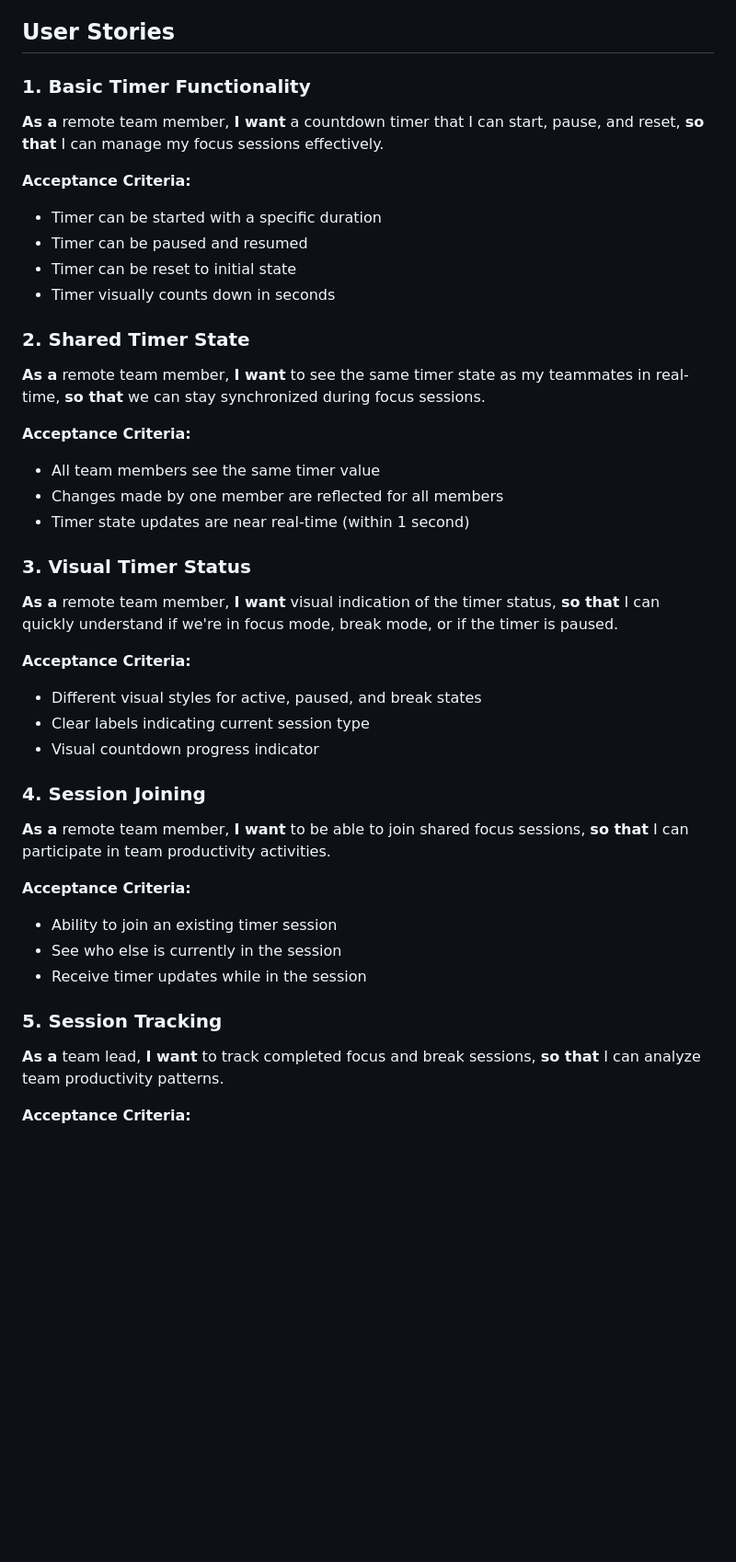
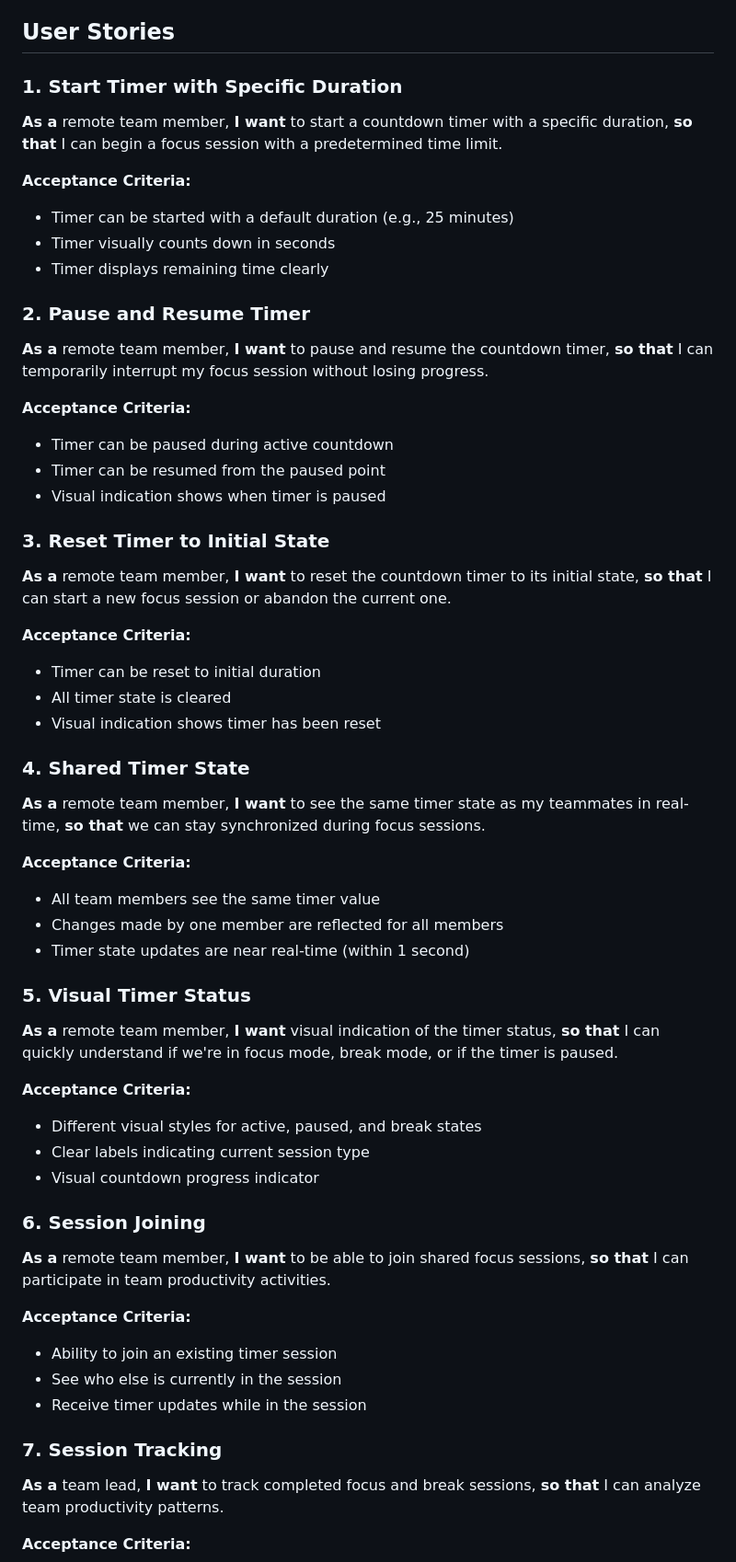
Before and after one commit to xpepper/remote-timer, a Markdown page: backlog.md, the part around the change printed below. Shown: that part at 92% size. Rendered like a GitHub page; blank space fills up the shorter version.

Commit message:
Split Basic Timer Functionality into smaller user stories

```diff
--- a/backlog.md
+++ b/backlog.md
@@ -10,16 +10,31 @@
 
 ## User Stories
 
-### 1. Basic Timer Functionality
-**As a** remote team member, **I want** a countdown timer that I can start, pause, and reset, **so that** I can manage my focus sessions effectively.
+### 1. Start Timer with Specific Duration
+**As a** remote team member, **I want** to start a countdown timer with a specific duration, **so that** I can begin a focus session with a predetermined time limit.
 
 **Acceptance Criteria:**
-- Timer can be started with a specific duration
-- Timer can be paused and resumed
-- Timer can be reset to initial state
+- Timer can be started with a default duration (e.g., 25 minutes)
 - Timer visually counts down in seconds
+- Timer displays remaining time clearly
 
-### 2. Shared Timer State
+### 2. Pause and Resume Timer
+**As a** remote team member, **I want** to pause and resume the countdown timer, **so that** I can temporarily interrupt my focus session without losing progress.
+
+**Acceptance Criteria:**
+- Timer can be paused during active countdown
+- Timer can be resumed from the paused point
+- Visual indication shows when timer is paused
+
+### 3. Reset Timer to Initial State
+**As a** remote team member, **I want** to reset the countdown timer to its initial state, **so that** I can start a new focus session or abandon the current one.
+
+**Acceptance Criteria:**
+- Timer can be reset to initial duration
+- All timer state is cleared
+- Visual indication shows timer has been reset
+
+### 4. Shared Timer State
 **As a** remote team member, **I want** to see the same timer state as my teammates in real-time, **so that** we can stay synchronized during focus sessions.
 
 **Acceptance Criteria:**
@@ -27,7 +42,7 @@
 - Changes made by one member are reflected for all members
 - Timer state updates are near real-time (within 1 second)
 
-### 3. Visual Timer Status
+### 5. Visual Timer Status
 **As a** remote team member, **I want** visual indication of the timer status, **so that** I can quickly understand if we're in focus mode, break mode, or if the timer is paused.
 
 **Acceptance Criteria:**
@@ -35,7 +50,7 @@
 - Clear labels indicating current session type
 - Visual countdown progress indicator
 
-### 4. Session Joining
+### 6. Session Joining
 **As a** remote team member, **I want** to be able to join shared focus sessions, **so that** I can participate in team productivity activities.
 
 **Acceptance Criteria:**
@@ -43,7 +58,7 @@
 - See who else is currently in the session
 - Receive timer updates while in the session
 
-### 5. Session Tracking
+### 7. Session Tracking
 **As a** team lead, **I want** to track completed focus and break sessions, **so that** I can analyze team productivity patterns.
 
 **Acceptance Criteria:**
```
Also changed, not shown: other parts of backlog.md (+4 -4 lines).
